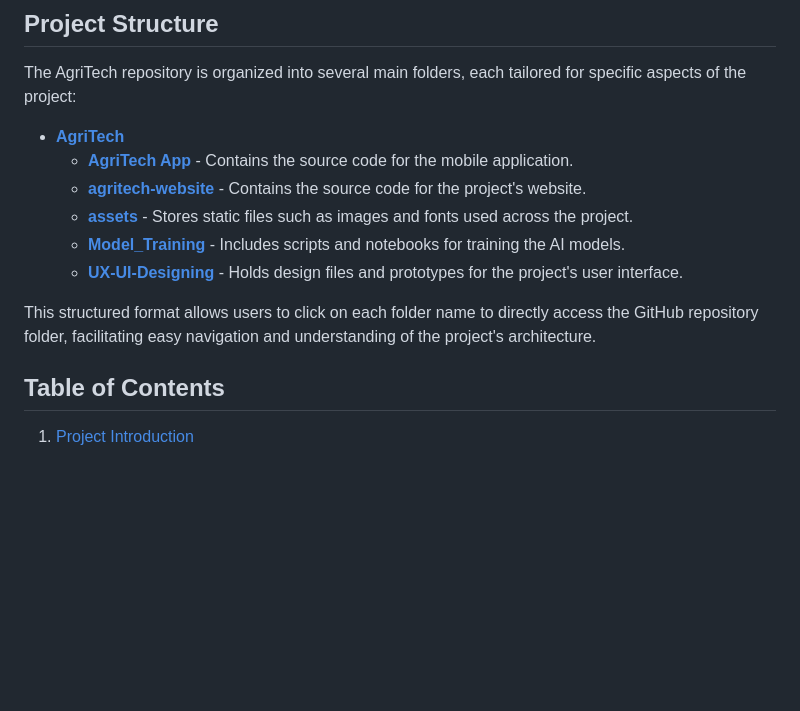
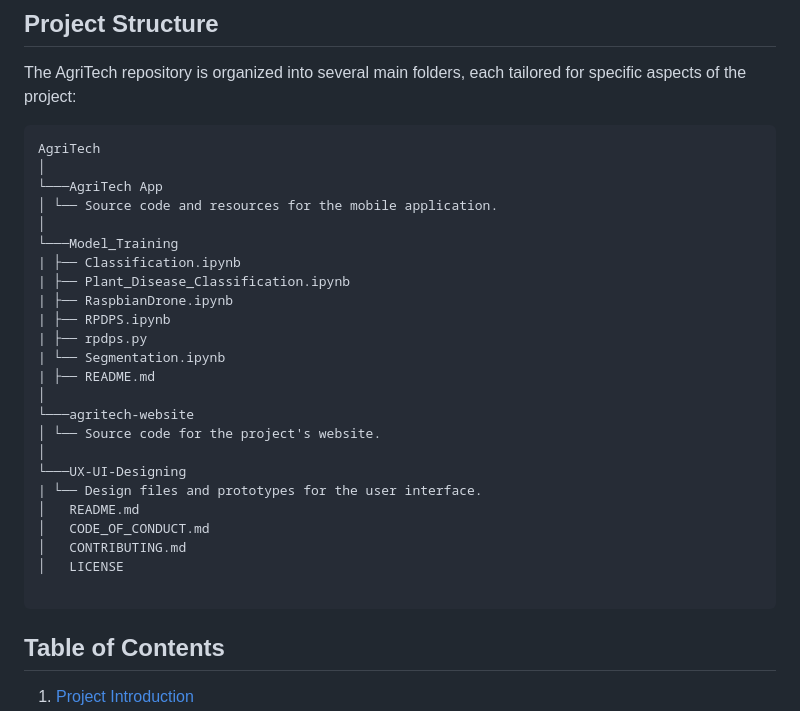
Before and after one commit to GDSC-cuiatd/AgriTech, a Markdown page: README.md, the part around the change. Rendered like a GitHub page; blank space fills up the shorter version.

Commit message:
Add structure

````diff
--- a/README.md
+++ b/README.md
@@ -1,16 +1,32 @@
 ## Project Structure
 
 The AgriTech repository is organized into several main folders, each tailored for specific aspects of the project:
+```
+AgriTech
+│
+└───AgriTech App
+│ └── Source code and resources for the mobile application.
+│
+└───Model_Training
+| ├── Classification.ipynb
+| ├── Plant_Disease_Classification.ipynb
+| ├── RaspbianDrone.ipynb
+| ├── RPDPS.ipynb
+| ├── rpdps.py
+| └── Segmentation.ipynb
+| ├── README.md
+│
+└───agritech-website
+│ └── Source code for the project's website.
+│
+└───UX-UI-Designing
+| └── Design files and prototypes for the user interface.
+│   README.md
+│   CODE_OF_CONDUCT.md
+│   CONTRIBUTING.md
+│   LICENSE
 
-- **[AgriTech](https://github.com/GDSC-cuiatd/AgriTech)**
-  - **[AgriTech App](https://github.com/GDSC-cuiatd/AgriTech/tree/main/AgriTech%20App)** - Contains the source code for the mobile application.
-  - **[agritech-website](https://github.com/GDSC-cuiatd/AgriTech/tree/main/agritech-website)** - Contains the source code for the project's website.
-  - **[assets](https://github.com/GDSC-cuiatd/AgriTech/tree/main/assets)** - Stores static files such as images and fonts used across the project.
-  - **[Model_Training](https://github.com/GDSC-cuiatd/AgriTech/tree/main/Model_Training)** - Includes scripts and notebooks for training the AI models.
-  - **[UX-UI-Designing](https://github.com/GDSC-cuiatd/AgriTech/tree/main/UX-UI-Designing)** - Holds design files and prototypes for the project's user interface.
-
-This structured format allows users to click on each folder name to directly access the GitHub repository folder, facilitating easy navigation and understanding of the project's architecture.
-
+```
 
 
 ## Table of Contents
````
